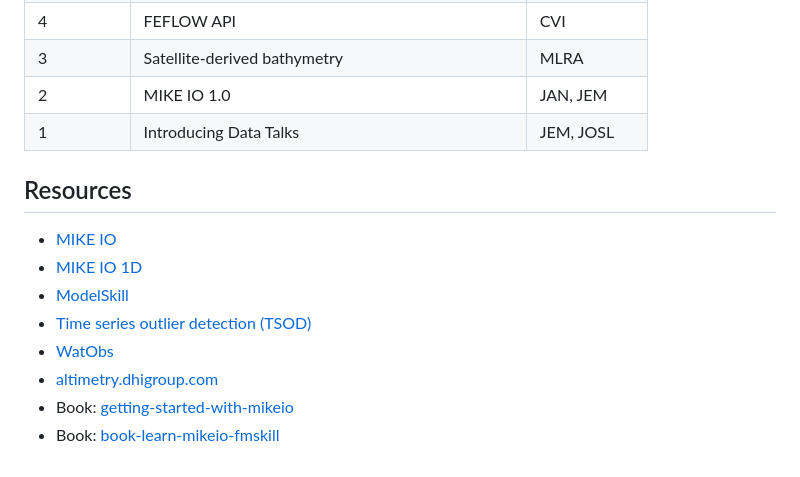
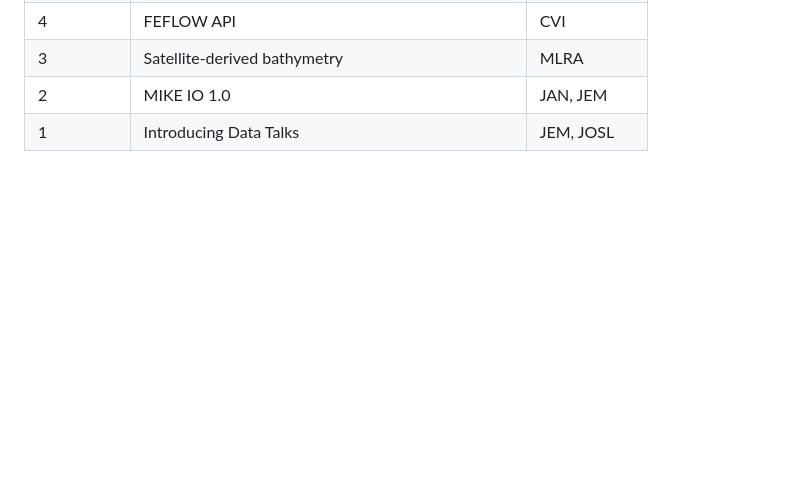
Before and after one commit to DHI/datatalks, a Markdown page: README.md, the part around the change. Drawn GitHub-style; blank space fills up the shorter version.

```diff
--- a/README.md
+++ b/README.md
@@ -45,15 +45,3 @@ Notebooks and scripts associated with Data Talks. Recordings can be found on [sh
 | 3           | Satellite-derived bathymetry                                     | MLRA                 |
 | 2           | MIKE IO 1.0                                                      | JAN, JEM             |
 | 1           | Introducing Data Talks                                           | JEM, JOSL            |
-
-
-## Resources
-
-* [MIKE IO](https://github.com/DHI/mikeio)
-* [MIKE IO 1D](https://github.com/DHI/mikeio1d)
-* [ModelSkill](https://github.com/DHI/modelskill)
-* [Time series outlier detection (TSOD)](https://github.com/DHI/tsod)
-* [WatObs](https://github.com/DHI/watobs)
-* [altimetry.dhigroup.com](https://altimetry.dhigroup.com)
-* Book: [getting-started-with-mikeio](https://dhi.github.io/getting-started-with-mikeio/intro.html)
-* Book: [book-learn-mikeio-fmskill](https://dhi.github.io/book-learn-mikeio-fmskill/intro.html)
```
